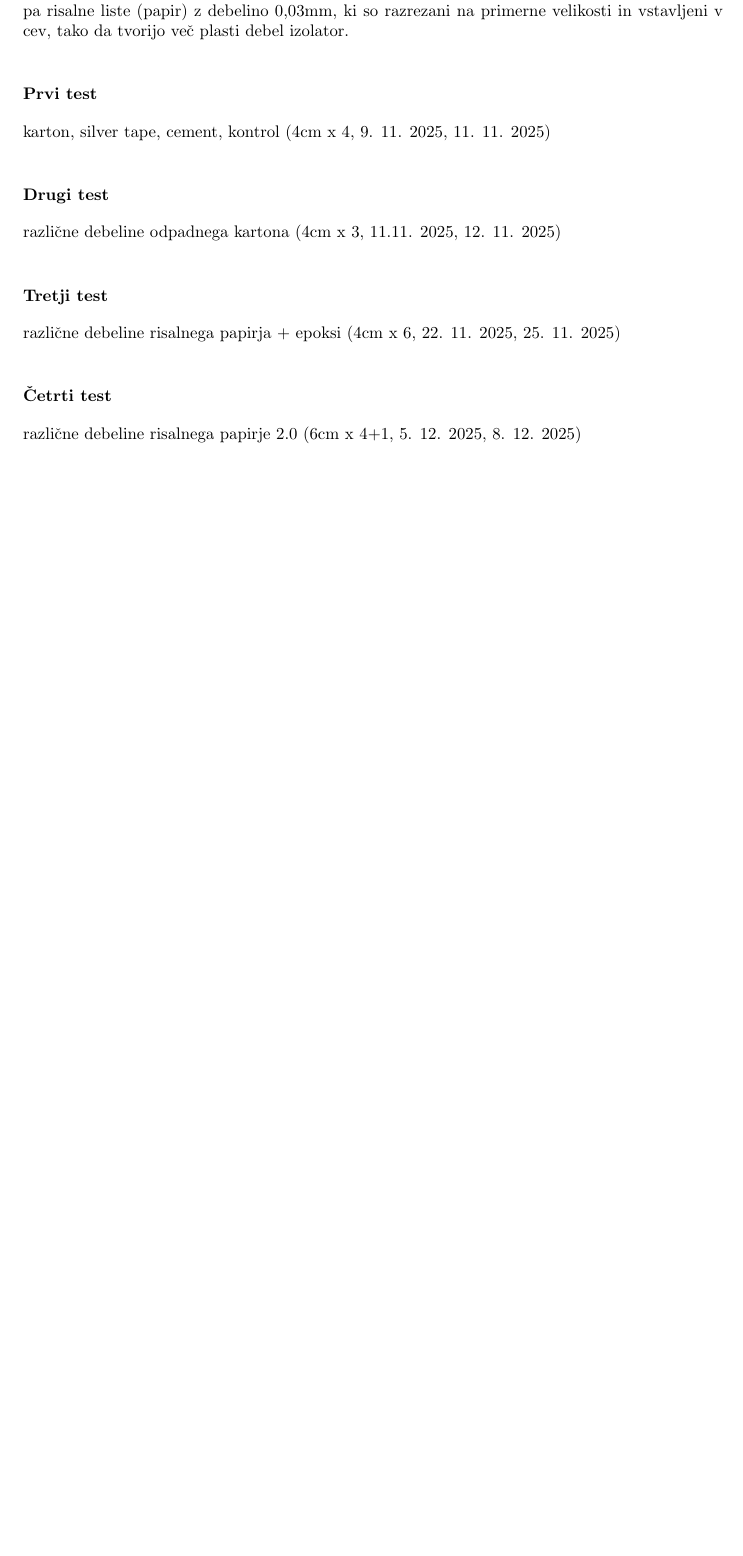
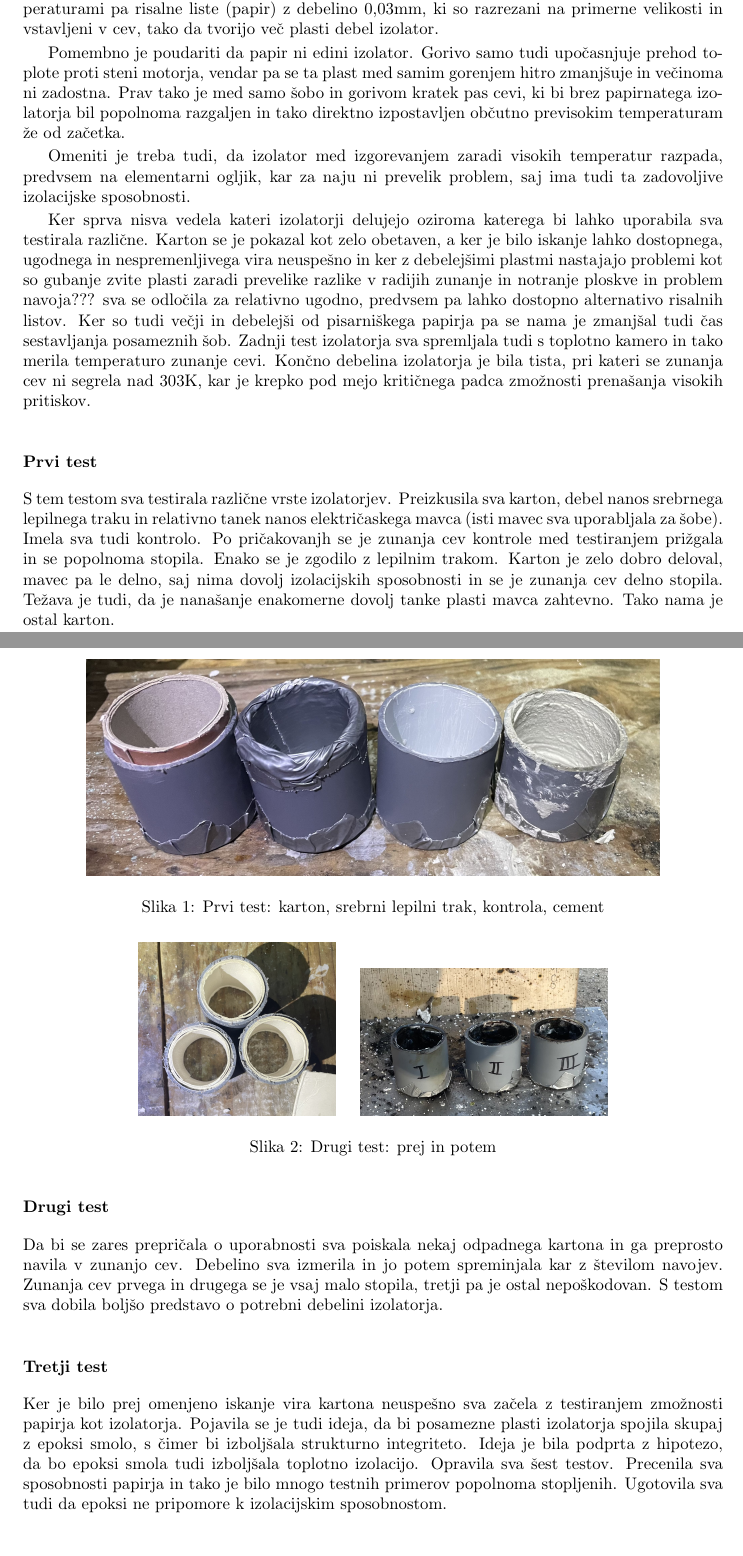
Before and after one commit to qyx22122/projekt-RC, a LaTeX paper (raziskovalna_naloga/EIRMNTG.tex): part of page 6 of 7 before the commit and two parts of pages 6 and 7 of 8 after it, the two joined at a grey line, cut so that both start at the same text, the shorter picture padded with empty space. The pictures show the PDF file raziskovalna_naloga/EIRMNTG.pdf that the author committed with the source.

Commit message:
dodal izolatorju, dodal slike

```diff
--- a/raziskovalna_naloga/EIRMNTG.tex
+++ b/raziskovalna_naloga/EIRMNTG.tex
@@ -125,5 +125,3 @@
 
 
 		\subsection{Izolator}
-		Izolator je v amaterskem raketarstvu nepogrešljiv del motorja. Da je material primeren za ohišje mora imeti nizko gostoto, tudi tanke plasti morajo biti zmožne prenesti visoke pritiske
-		brez deformacij. Navedene lastnosti mora obdržati tudi pri visokih spremembah temperature. Ker so takšni materiali redki, težko dostopni oziroma dragi pogosto niso primerni niti za velike organizacije,
@@ -137,14 +133,45 @@
+		Pomembno je poudariti da papir ni edini izolator. Gorivo samo tudi upočasnjuje prehod toplote proti steni motorja, vendar pa se ta plast med samim gorenjem hitro zmanjšuje in večinoma ni zadostna.
+		Prav tako je med samo šobo in gorivom kratek pas cevi, ki bi brez papirnatega izolatorja bil popolnoma razgaljen in tako direktno izpostavljen občutno previsokim temperaturam že od začetka.
+
+		Omeniti je treba tudi, da izolator med izgorevanjem zaradi visokih temperatur razpada, predvsem na elementarni ogljik, kar za naju ni prevelik problem, saj ima tudi ta zadovoljive izolacijske sposobnosti.
+
+		Ker sprva nisva vedela kateri izolatorji delujejo oziroma katerega bi lahko uporabila sva testirala različne. Karton se je pokazal kot zelo obetaven, a ker je bilo iskanje lahko dostopnega, ugodnega in
+		nespremenljivega vira neuspešno in ker z debelejšimi plastmi nastajajo problemi kot so gubanje zvitih plasti zaradi prevelike razlike v radijih zunanje in notranje ploskve ter problem navoja???
+		sva se odločila za relativno ugodno, predvsem pa lahko dostopno alternativo risalnih listov. Ker so večji in debelejši od pisarniškega papirja se nama je zmanjšal tudi čas sestavljanja posameznih šob.
+		Zadnji test izolatorja sva spremljala tudi s toplotno kamero in tako merila temperaturo zunanje cevi. Končna debelina izolatorja je bila tista, pri kateri se zunanja cev ni segrela nad 303K, kar je krepko pod mejo
+		kritičnega padca zmožnosti prenašanja visokih pritiskov.
+
 
 			\subsubsection{Prvi test}
 			S tem testom sva testirala različne vrste izolatorjev. Preizkusila sva karton, debel nanos srebrnega lepilnega traku in relativno tanek nanos električaskega mavca (isti mavec sva uporabljala za šobe). Imela sva tudi kontrolo.
-			Po pričakovanjh se je zunanja cev kontrole med testiranjem prižgala in se popolnoma stopila. Enako se je zgodilo z lepilnim trakom.
-			karton, silver tape, cement, kontrol (4cm x 4, 9. 11. 2025, 11. 11. 2025)
+			Po pričakovanjh se je zunanja cev kontrole med testiranjem prižgala in se popolnoma stopila. Enako se je zgodilo z lepilnim trakom. Karton je zelo dobro deloval, mavec pa le delno, saj nima dovolj izolacijskih sposobnosti in
+			se je zunanja cev delno stopila. Težava je tudi, da je nanašanje enakomerne dovolj tanke plasti mavca zahtevno. Tako nama je ostal karton.
+			\begin{figure}
+			\centering
+			\includegraphics[scale=.1]{prvi_test}
+			\caption{Prvi test: karton, srebrni lepilni trak, kontrola, cement}
+			\end{figure}
+			%karton, silver tape, cement, kontrol (4cm x 4, 9. 11. 2025, 11. 11. 2025)
 			\subsubsection{Drugi test}
-			različne debeline odpadnega kartona (4cm x 3, 11.11. 2025, 12. 11. 2025)
+			Da bi se zares prepričala o uporabnosti sva poiskala nekaj odpadnega kartona in ga preprosto navila v zunanjo cev. Debelino sva izmerila in jo potem spreminjala kar z številom navojev. Zunanja cev prvega in drugega
+			se je vsaj malo stopila, tretji pa je ostal nepoškodovan. S testom sva dobila boljšo predstavo o potrebni debelini izolatorja.
+			\begin{figure}
+			\centering
+			\includegraphics[scale=.05]{drugi_test}
+			\hspace{0.3cm}
+			\includegraphics[scale=.1]{drugi_test_potem}
+			\caption{Drugi test: prej in potem}
+			\end{figure}
+			%različne debeline odpadnega kartona (4cm x 3, 11.11. 2025, 12. 11. 2025)
 			\subsubsection{Tretji test}
-			različne debeline risalnega papirja + epoksi (4cm x 6, 22. 11. 2025, 25. 11. 2025)
+			Ker je bilo prej omenjeno iskanje vira kartona neuspešno sva začela z testiranjem zmožnosti papirja kot izolatorja. Pojavila se je tudi ideja, da bi posamezne plasti izolatorja spojila skupaj z epoksi smolo, s čimer bi izboljšala
+			strukturno integriteto. Ideja je bila podprta z hipotezo, da bo epoksi smola tudi izboljšala toplotno izolacijo. Opravila sva šest testov. Precenila sva sposobnosti papirja in tako je bilo mnogo testnih primerov popolnoma stopljenih.
+			Ugotovila sva tudi da epoksi ne pripomore k izolacijskim sposobnostom.
+			%različne debeline risalnega papirja + epoksi (4cm x 6, 22. 11. 2025, 25. 11. 2025)
 			\subsubsection{Četrti test}
-			različne debeline risalnega papirje 2.0 (6cm x 4+1, 5. 12. 2025, 8. 12. 2025)
+			Povečala sva debelino izolatorja, velikost testnih modelov in količino goriva, s čimer sva izboljšala reprezentativnost. Merila sva tudi temperaturo zunanje cevi z toplotno kamero.TREBA JO JE PREJ OMENT. Tako sva dobila
+			uporabne podatke za izbiranje varne debeline izolatorja.
+			%različne debeline risalnega papirje 2.0 (6cm x 4+1, 5. 12. 2025, 8. 12. 2025)
 
 		\subsection{Gorivo}
 		Vrst trdnih goriv za raketne motorje je zelo veliko, ampak imajo vsa v osnovi podobno sestavo - mešanico goriva in oksidatorja. V večini primerov so dodani še
```
Also changed, not shown: raziskovalna_naloga/EIRMNTG.pdf, raziskovalna_naloga/slike/drugi_test.jpg (added), raziskovalna_naloga/slike/drugi_test_potem.jpg (added), raziskovalna_naloga/slike/prvi_test.jpg (added), raziskovalna_naloga/EIRMNTG.tex (8 more changed lines), 3 other files.
